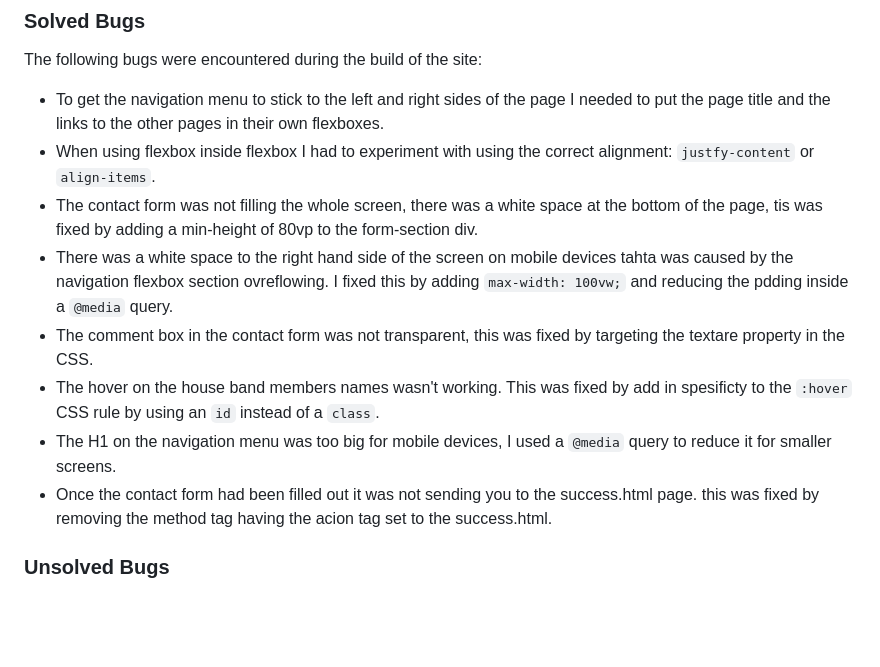
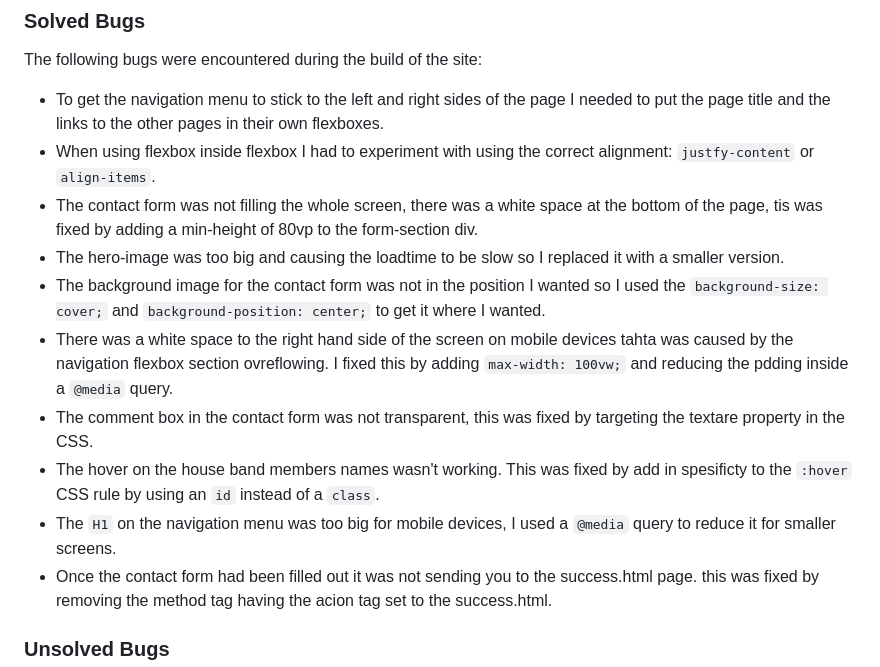
Before and after one commit to DanMorriss/jazz-platform, a Markdown page: README.md, the part around the change. Drawn GitHub-style; blank space fills up the shorter version.

Commit message:
add more bug fixes to readme

```diff
--- a/README.md
+++ b/README.md
@@ -226,10 +226,12 @@ The following bugs were encountered during the build of the site:
 - To get the navigation menu to stick to the left and right sides of the page I needed to put the page title and the links to the other pages in their own flexboxes.
 - When using flexbox inside flexbox I had to experiment with using the correct alignment: `justfy-content` or `align-items`.
 - The contact form was not filling the whole screen, there was a white space at the bottom of the page, tis was fixed by adding a min-height of 80vp to the form-section div.
+- The hero-image was too big and causing the loadtime to be slow so I replaced it with a smaller version.
+- The background image for the contact form was not in the position I wanted so I used the `background-size: cover;` and `background-position: center;` to get it where I wanted.
 - There was a white space to the right hand side of the screen on mobile devices tahta was caused by the navigation flexbox section ovreflowing. I fixed this by adding `max-width: 100vw;` and reducing the pdding inside a `@media` query.
 - The comment box in the contact form was not transparent, this was fixed by targeting the textare property in the CSS.
 - The hover on the house band members names wasn't working. This was fixed by add in spesificty to the `:hover` CSS rule by using an `id` instead of a `class`.
-- The H1 on the navigation menu was too big for mobile devices, I used a `@media` query to reduce it for smaller screens.
+- The `H1` on the navigation menu was too big for mobile devices, I used a `@media` query to reduce it for smaller screens.
 - Once the contact form had been filled out it was not sending you to the success.html page. this was fixed by removing the method tag having the acion tag set to the success.html.
 
 ### Unsolved Bugs
```
